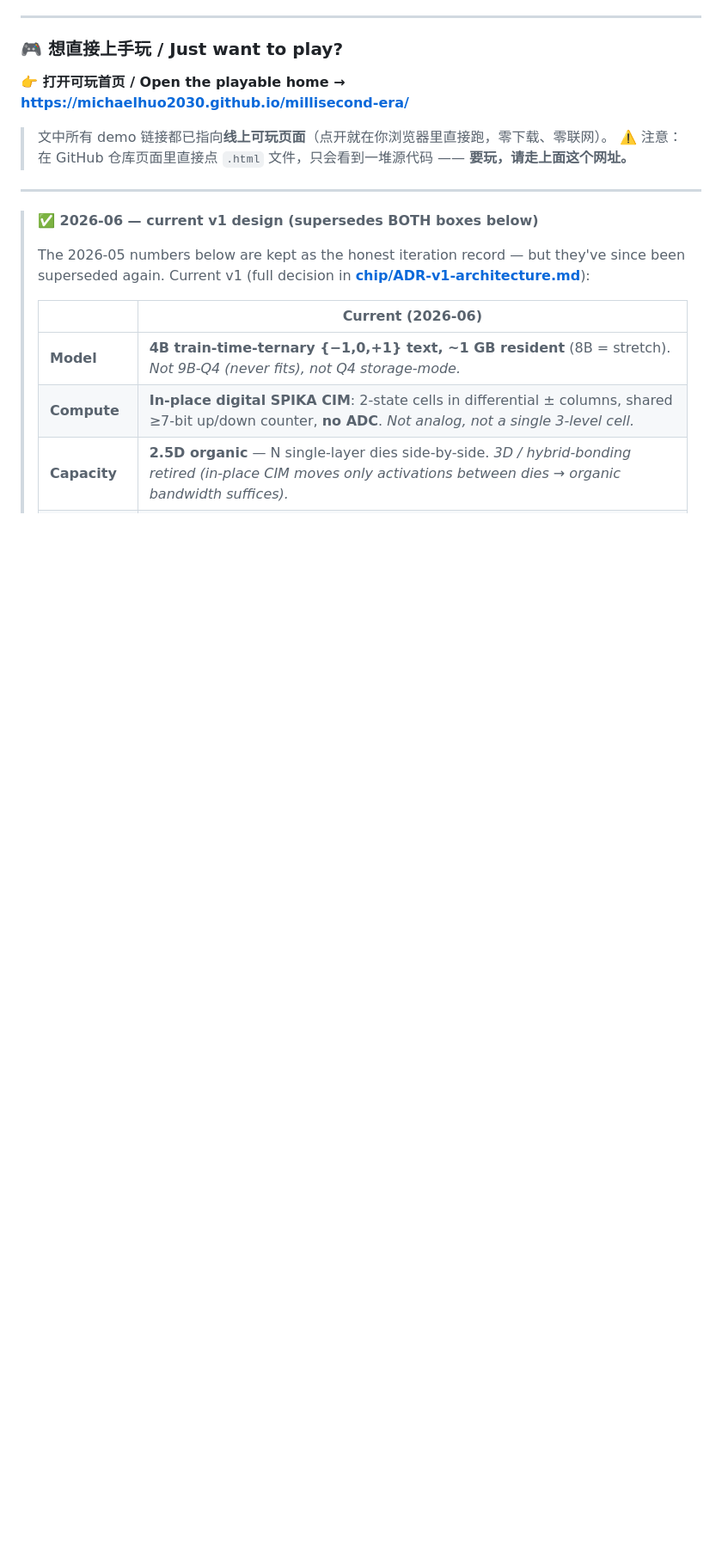
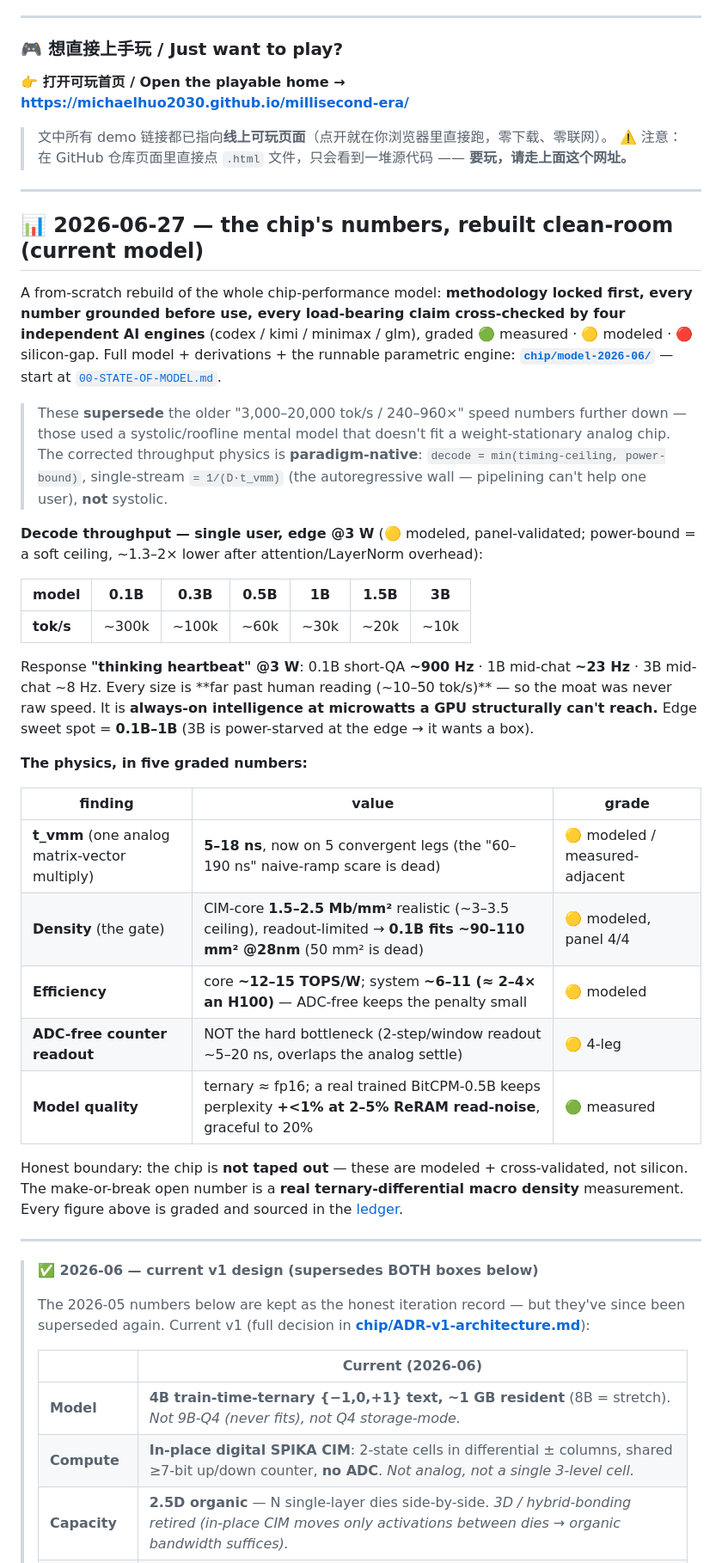
Before and after one commit to michaelhuo2030/millisecond-era, a Markdown page: README.md, the part around one of its changes. Shown at 86% size. GitHub-like rendering; blank space fills up the shorter version.

Commit message:
README: surface the 2026-06 clean-room chip numbers on the front page
Adds a top-level section with the concrete model-2026-06 numbers (decode
tok/s 0.1B~300k → 1B~30k @3W, response heartbeat ~900/~23 Hz, t_vmm 5-18ns
on 5 legs, density 1.5-2.5 Mb/mm² → 0.1B fits ~90-110mm², ~2-4x H100 system,
ternary noise-robust on a real BitCPM-0.5B), all graded measured/modeled/gap,
linking chip/model-2026-06/. Marks the old roofline "3,000-20,000 tok/s /
240-960x" speed numbers as superseded by the paradigm-native model.

Co-Authored-By: Claude Opus 4.8 (1M context) <noreply@anthropic.com>

```diff
--- a/README.md
+++ b/README.md
@@ -28,6 +28,34 @@
 
 > 文中所有 demo 链接都已指向**线上可玩页面**（点开就在你浏览器里直接跑，零下载、零联网）。
 > ⚠️ 注意：在 GitHub 仓库页面里直接点 `.html` 文件，只会看到一堆源代码 —— **要玩，请走上面这个网址。**
+
+---
+
+## 📊 2026-06-27 — the chip's numbers, rebuilt clean-room (current model)
+
+A from-scratch rebuild of the whole chip-performance model: **methodology locked first, every number grounded before use, every load-bearing claim cross-checked by four independent AI engines** (codex / kimi / minimax / glm), graded 🟢 measured · 🟡 modeled · 🔴 silicon-gap. Full model + derivations + the runnable parametric engine: **[`chip/model-2026-06/`](chip/model-2026-06/)** — start at [`00-STATE-OF-MODEL.md`](chip/model-2026-06/00-STATE-OF-MODEL.md).
+
+> These **supersede** the older "3,000–20,000 tok/s / 240–960×" speed numbers further down — those used a systolic/roofline mental model that doesn't fit a weight-stationary analog chip. The corrected throughput physics is **paradigm-native**: `decode = min(timing-ceiling, power-bound)`, single-stream `= 1/(D·t_vmm)` (the autoregressive wall — pipelining can't help one user), **not** systolic.
+
+**Decode throughput — single user, edge @3 W** (🟡 modeled, panel-validated; power-bound = a soft ceiling, ~1.3–2× lower after attention/LayerNorm overhead):
+
+| model | 0.1B | 0.3B | 0.5B | 1B | 1.5B | 3B |
+|---|---|---|---|---|---|---|
+| **tok/s** | ~300k | ~100k | ~60k | ~30k | ~20k | ~10k |
+
+Response **"thinking heartbeat" @3 W**: 0.1B short-QA **~900 Hz** · 1B mid-chat **~23 Hz** · 3B mid-chat ~8 Hz. Every size is **far past human reading (~10–50 tok/s)** — so the moat was never raw speed. It is **always-on intelligence at microwatts a GPU structurally can't reach.** Edge sweet spot = **0.1B–1B** (3B is power-starved at the edge → it wants a box).
+
+**The physics, in five graded numbers:**
+
+| finding | value | grade |
+|---|---|---|
+| **t_vmm** (one analog matrix-vector multiply) | **5–18 ns**, now on 5 convergent legs (the "60–190 ns" naive-ramp scare is dead) | 🟡 modeled / measured-adjacent |
+| **Density** (the gate) | CIM-core **1.5–2.5 Mb/mm²** realistic (~3–3.5 ceiling), readout-limited → **0.1B fits ~90–110 mm² @28nm** (50 mm² is dead) | 🟡 modeled, panel 4/4 |
+| **Efficiency** | core **~12–15 TOPS/W**; system **~6–11 (≈ 2–4× an H100)** — ADC-free keeps the penalty small | 🟡 modeled |
+| **ADC-free counter readout** | NOT the hard bottleneck (2-step/window readout ~5–20 ns, overlaps the analog settle) | 🟡 4-leg |
+| **Model quality** | ternary ≈ fp16; a real trained BitCPM-0.5B keeps perplexity **+<1% at 2–5% ReRAM read-noise**, graceful to 20% | 🟢 measured |
+
+Honest boundary: the chip is **not taped out** — these are modeled + cross-validated, not silicon. The make-or-break open number is a **real ternary-differential macro density** measurement. Every figure above is graded and sourced in the [ledger](chip/model-2026-06/04-LEDGER.md).
 
 ---
 
```
Also changed, not shown: other parts of README.md (+2 -1 lines).
